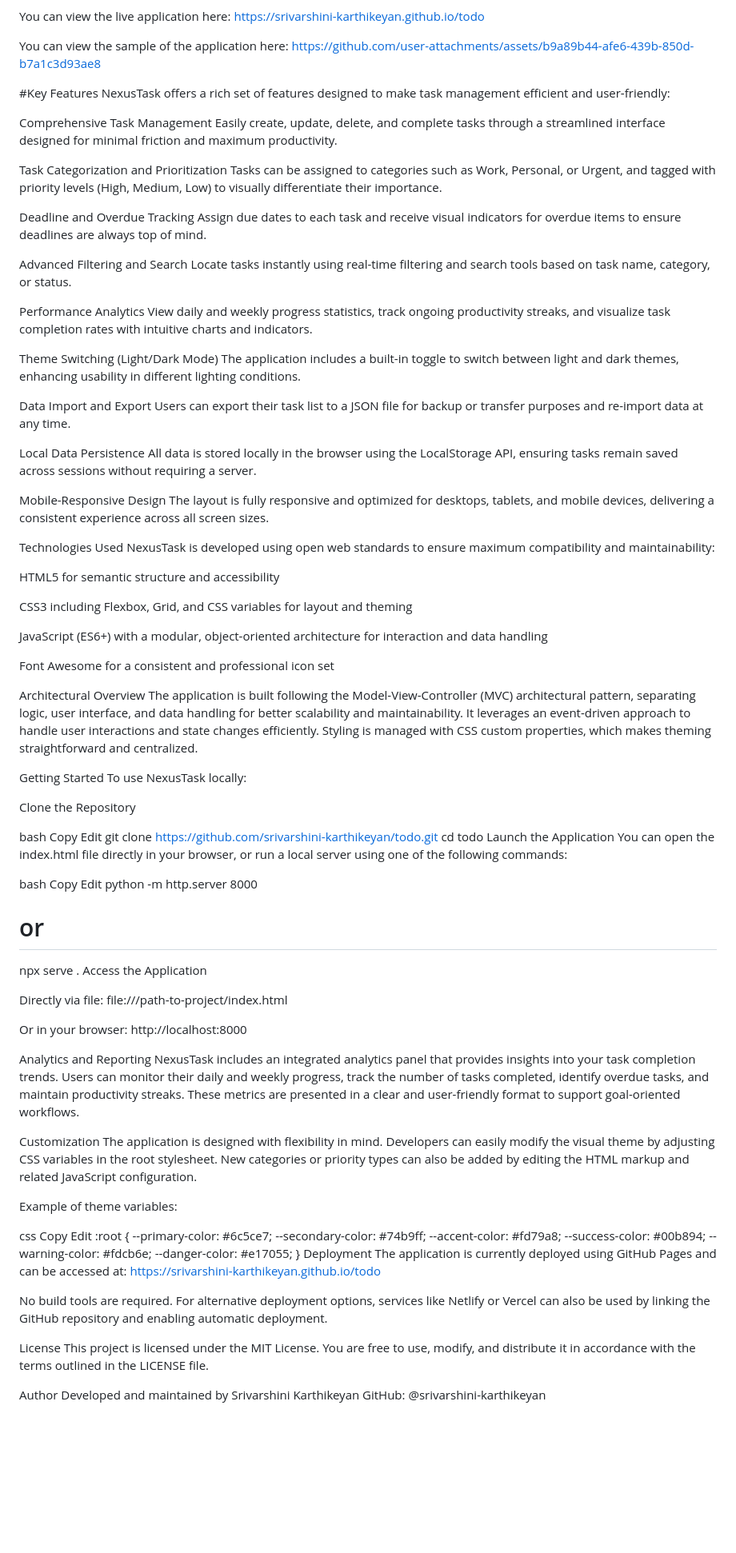
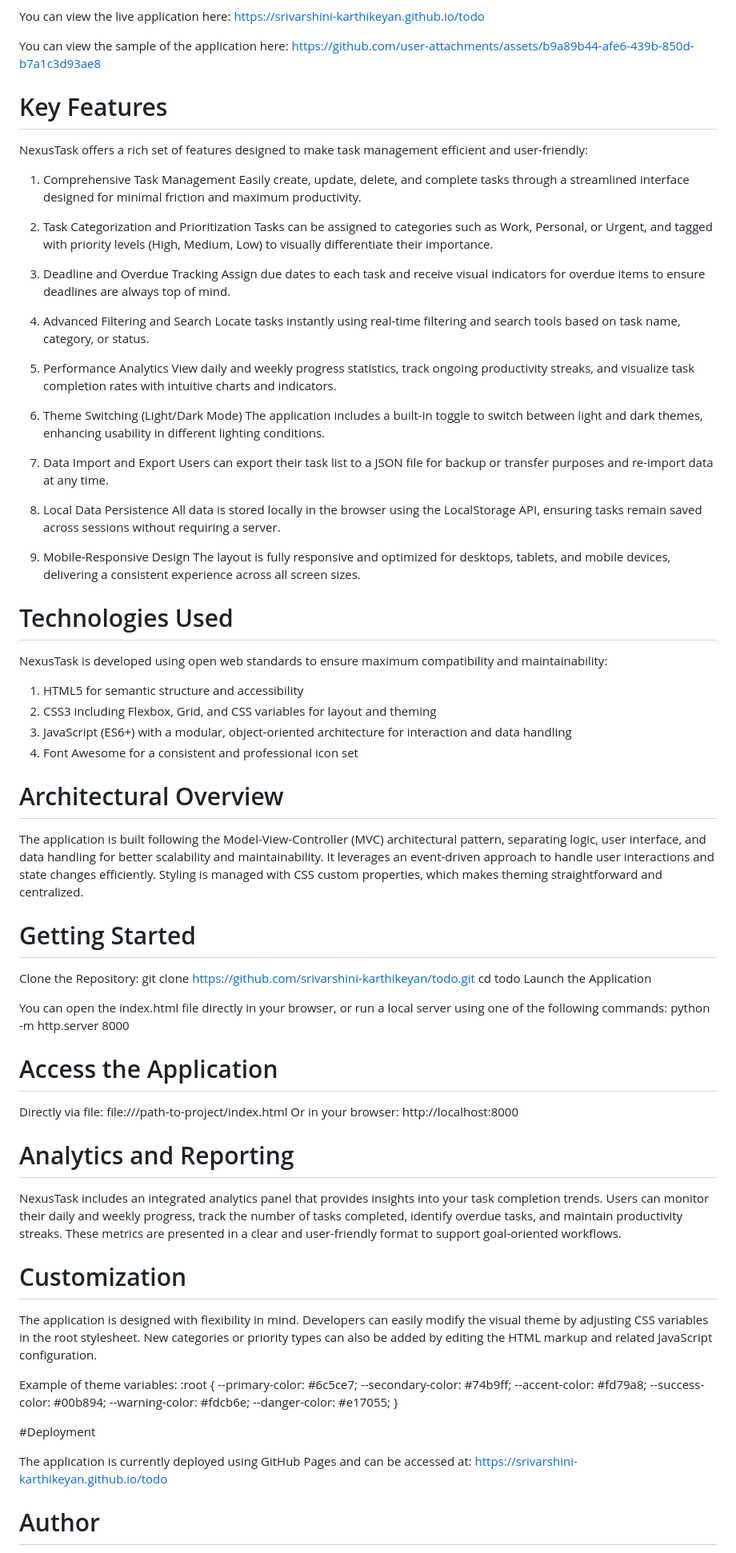
Before and after one commit to srivarshini-karthikeyan/todo, a Markdown page: README.md, the part around the change. Shown at 80% size. Rendered like a GitHub page; blank space fills up the shorter version.

```diff
--- a/README.md
+++ b/README.md
@@ -8,86 +8,74 @@ https://srivarshini-karthikeyan.github.io/todo
 You can view the sample of the application here:
 https://github.com/user-attachments/assets/b9a89b44-afe6-439b-850d-b7a1c3d93ae8
 
-#Key Features
+
+
+# Key Features
+
 NexusTask offers a rich set of features designed to make task management efficient and user-friendly:
 
-Comprehensive Task Management
+1. Comprehensive Task Management
 Easily create, update, delete, and complete tasks through a streamlined interface designed for minimal friction and maximum productivity.
 
-Task Categorization and Prioritization
+2. Task Categorization and Prioritization
 Tasks can be assigned to categories such as Work, Personal, or Urgent, and tagged with priority levels (High, Medium, Low) to visually differentiate their importance.
 
-Deadline and Overdue Tracking
+3. Deadline and Overdue Tracking
 Assign due dates to each task and receive visual indicators for overdue items to ensure deadlines are always top of mind.
 
-Advanced Filtering and Search
+4. Advanced Filtering and Search
 Locate tasks instantly using real-time filtering and search tools based on task name, category, or status.
 
-Performance Analytics
+5. Performance Analytics
 View daily and weekly progress statistics, track ongoing productivity streaks, and visualize task completion rates with intuitive charts and indicators.
 
-Theme Switching (Light/Dark Mode)
+6. Theme Switching (Light/Dark Mode)
 The application includes a built-in toggle to switch between light and dark themes, enhancing usability in different lighting conditions.
 
-Data Import and Export
+7. Data Import and Export
 Users can export their task list to a JSON file for backup or transfer purposes and re-import data at any time.
 
-Local Data Persistence
+8. Local Data Persistence
 All data is stored locally in the browser using the LocalStorage API, ensuring tasks remain saved across sessions without requiring a server.
 
-Mobile-Responsive Design
+9. Mobile-Responsive Design
 The layout is fully responsive and optimized for desktops, tablets, and mobile devices, delivering a consistent experience across all screen sizes.
 
-Technologies Used
+# Technologies Used
+
 NexusTask is developed using open web standards to ensure maximum compatibility and maintainability:
 
-HTML5 for semantic structure and accessibility
+1. HTML5 for semantic structure and accessibility
+2. CSS3 including Flexbox, Grid, and CSS variables for layout and theming
+3. JavaScript (ES6+) with a modular, object-oriented architecture for interaction and data handling
+4. Font Awesome for a consistent and professional icon set
 
-CSS3 including Flexbox, Grid, and CSS variables for layout and theming
+# Architectural Overview
 
-JavaScript (ES6+) with a modular, object-oriented architecture for interaction and data handling
-
-Font Awesome for a consistent and professional icon set
-
-Architectural Overview
 The application is built following the Model-View-Controller (MVC) architectural pattern, separating logic, user interface, and data handling for better scalability and maintainability. It leverages an event-driven approach to handle user interactions and state changes efficiently. Styling is managed with CSS custom properties, which makes theming straightforward and centralized.
 
-Getting Started
-To use NexusTask locally:
+# Getting Started
 
-Clone the Repository
-
-bash
-Copy
-Edit
+Clone the Repository:
 git clone https://github.com/srivarshini-karthikeyan/todo.git
 cd todo
 Launch the Application
+
 You can open the index.html file directly in your browser, or run a local server using one of the following commands:
+python -m http.server 8000
 
-bash
-Copy
-Edit
-python -m http.server 8000
-# or
-npx serve .
-Access the Application
+# Access the Application
 
-Directly via file: file:///path-to-project/index.html
+Directly via file: file:///path-to-project/index.html Or in your browser: http://localhost:8000
 
-Or in your browser: http://localhost:8000
+# Analytics and Reporting
 
-Analytics and Reporting
 NexusTask includes an integrated analytics panel that provides insights into your task completion trends. Users can monitor their daily and weekly progress, track the number of tasks completed, identify overdue tasks, and maintain productivity streaks. These metrics are presented in a clear and user-friendly format to support goal-oriented workflows.
 
-Customization
+# Customization
 The application is designed with flexibility in mind. Developers can easily modify the visual theme by adjusting CSS variables in the root stylesheet. New categories or priority types can also be added by editing the HTML markup and related JavaScript configuration.
 
 Example of theme variables:
-
-css
-Copy
-Edit
 :root {
   --primary-color: #6c5ce7;
   --secondary-color: #74b9ff;
@@ -96,15 +84,13 @@ Edit
   --warning-color: #fdcb6e;
   --danger-color: #e17055;
 }
-Deployment
+
+#Deployment
+
 The application is currently deployed using GitHub Pages and can be accessed at:
 https://srivarshini-karthikeyan.github.io/todo
 
-No build tools are required. For alternative deployment options, services like Netlify or Vercel can also be used by linking the GitHub repository and enabling automatic deployment.
 
-License
-This project is licensed under the MIT License. You are free to use, modify, and distribute it in accordance with the terms outlined in the LICENSE file.
-
-Author
+# Author
 Developed and maintained by Srivarshini Karthikeyan
 GitHub: @srivarshini-karthikeyan
```
